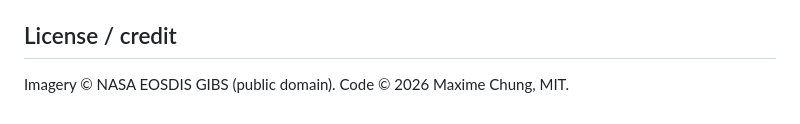
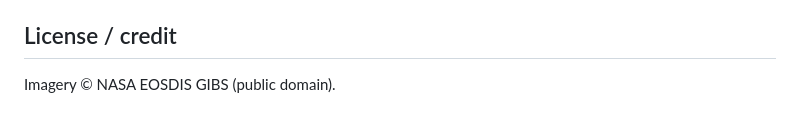
Before and after one commit to bigmacchung/dsc106-spr26-project3-viz, a Markdown page: README.md, the part around the change. Rendered like a GitHub page.

```diff
--- a/README.md
+++ b/README.md
@@ -85,4 +85,3 @@ An earlier checkpoint attempted to derive numeric NDVI by RGB-decoding NASA's co
 ## License / credit
 
 Imagery © NASA EOSDIS GIBS (public domain).
-Code © 2026 Maxime Chung, MIT.
```
